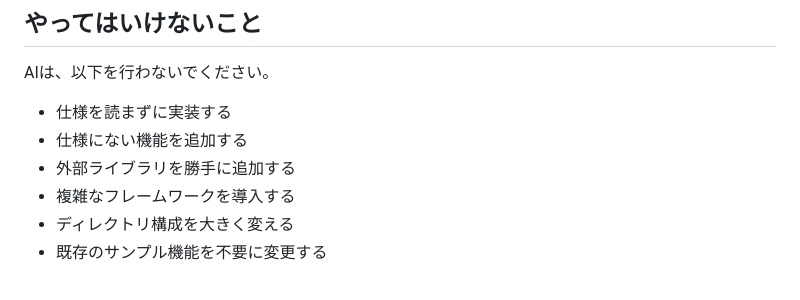
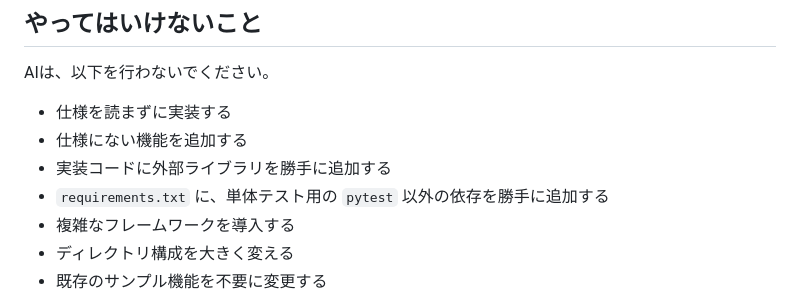
Before and after one commit to kitsukawa-s/ai-driven-dev-starter-kit, a Markdown page: AGENTS.md, the part around one of its changes. Rendered like a GitHub page.

```diff
--- a/AGENTS.md
+++ b/AGENTS.md
@@ -585,7 +596,8 @@ AIは、以下を行わないでください。
 
 - 仕様を読まずに実装する
 - 仕様にない機能を追加する
-- 外部ライブラリを勝手に追加する
+- 実装コードに外部ライブラリを勝手に追加する
+- `requirements.txt` に、単体テスト用の `pytest` 以外の依存を勝手に追加する
 - 複雑なフレームワークを導入する
 - ディレクトリ構成を大きく変える
 - 既存のサンプル機能を不要に変更する
```
Also changed, not shown: other parts of AGENTS.md (+14 -3 lines), README.md (+17 -2 lines).
